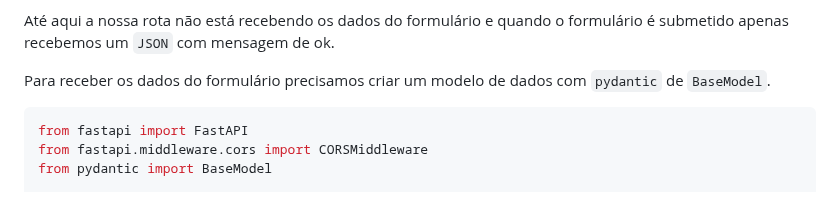
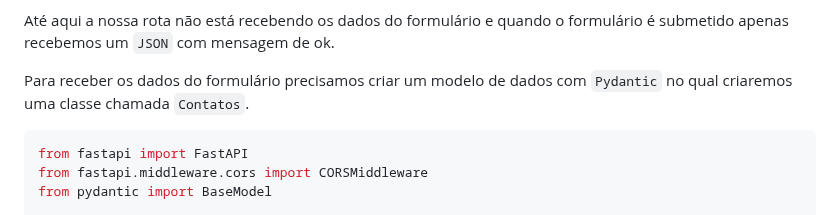
Before and after one commit to CarlosAntonioFreitasSilva/pandas_workspace, a Markdown page: python-web/appContatos/README.md, the part around the change. Rendered like a GitHub page.

```diff
--- a/python-web/appContatos/README.md
+++ b/python-web/appContatos/README.md
@@ -93,7 +93,7 @@ A requisição enviada do cliente tem sua origem no host `http://127.0.0.1:5500`
 
 Até aqui a nossa rota não está recebendo os dados do formulário e quando o formulário é submetido apenas recebemos um `JSON` com mensagem de ok.
 
-Para receber os dados do formulário precisamos criar um modelo de dados com `pydantic` de `BaseModel`.
+Para receber os dados do formulário precisamos criar um modelo de dados com `Pydantic` no qual criaremos uma classe chamada `Contatos`.
 
 ~~~python
 from fastapi import FastAPI
```
